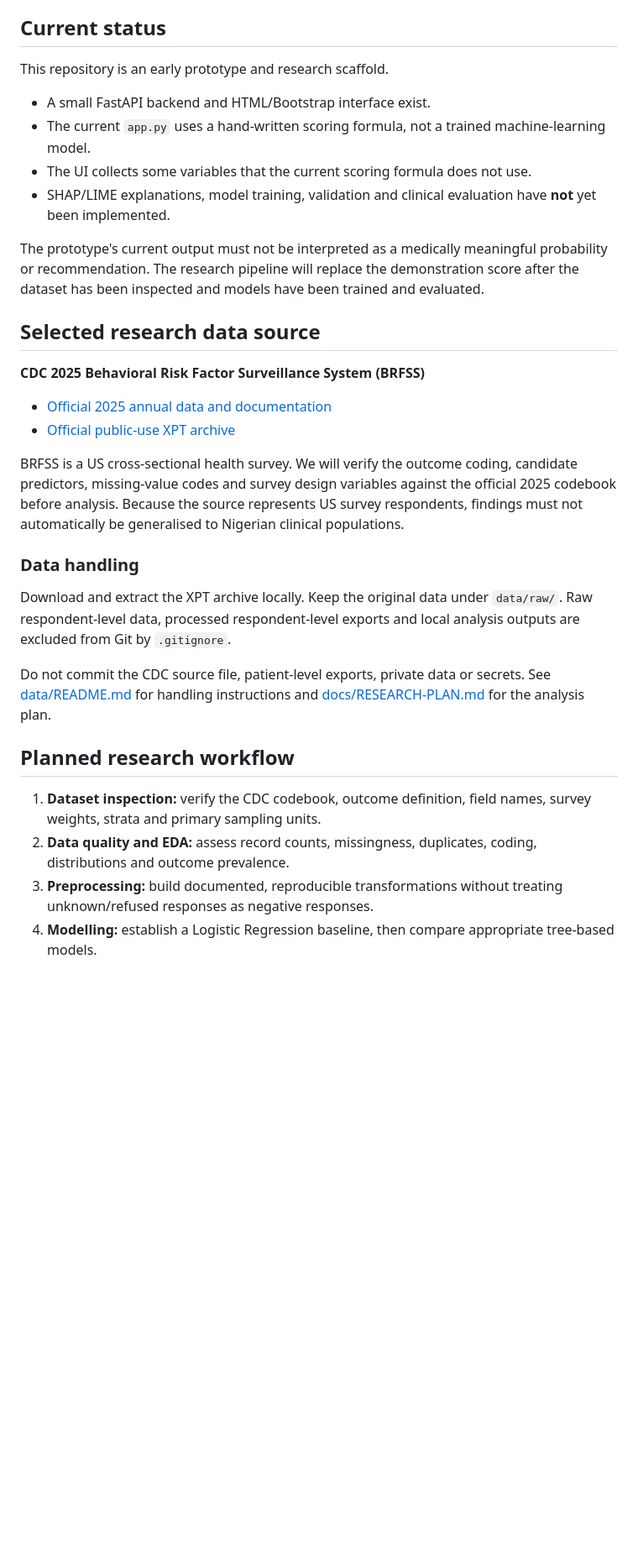
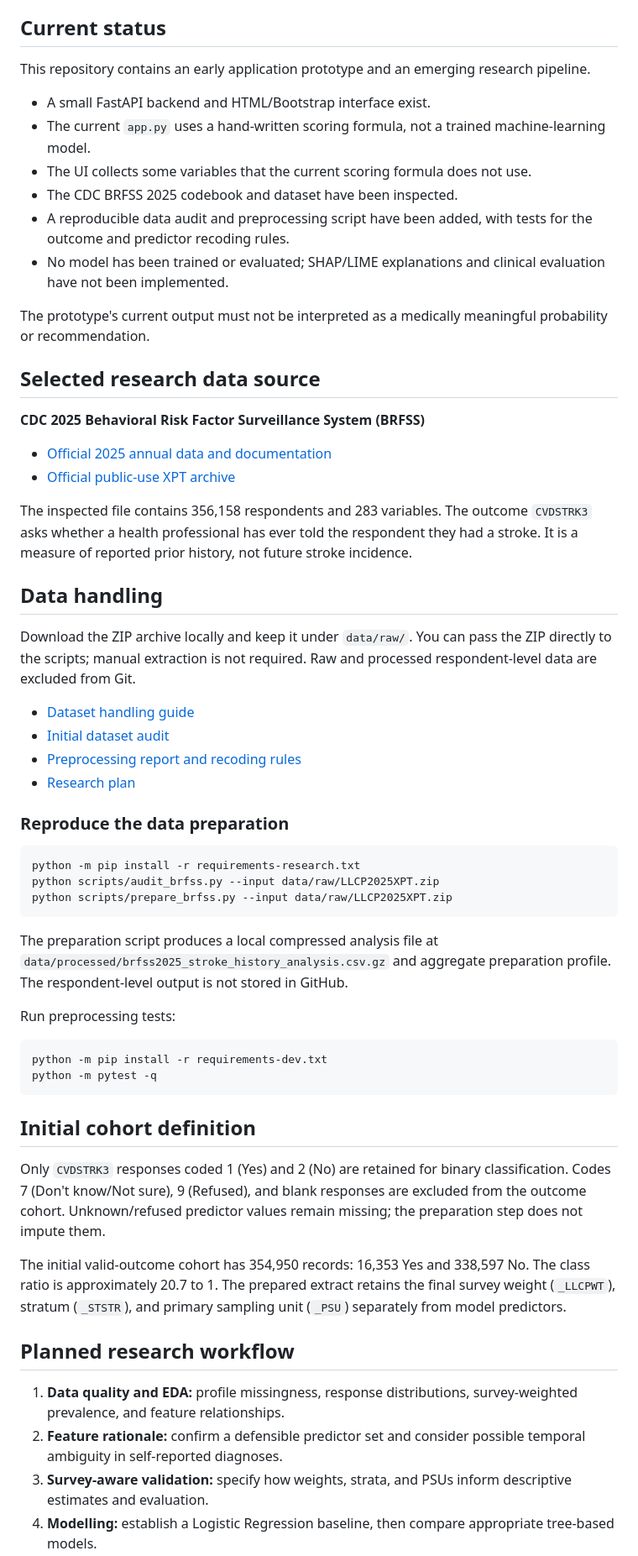
Before and after one commit to ARGS-PYH/Stroke-prediction, a Markdown page: README.md, the part around one of its changes. Shown at 84% size. Rendered like a GitHub page; blank space fills up the shorter version.

Commit message:
docs: update project status and research workflow

````diff
--- a/README.md
+++ b/README.md
@@ -6,14 +6,16 @@ A B.Sc. Computer Science research project exploring whether machine-learning mod
 
 ## Current status
 
-This repository is an early prototype and research scaffold.
+This repository contains an early application prototype and an emerging research pipeline.
 
 - A small FastAPI backend and HTML/Bootstrap interface exist.
 - The current `app.py` uses a hand-written scoring formula, not a trained machine-learning model.
 - The UI collects some variables that the current scoring formula does not use.
-- SHAP/LIME explanations, model training, validation and clinical evaluation have **not** yet been implemented.
+- The CDC BRFSS 2025 codebook and dataset have been inspected.
+- A reproducible data audit and preprocessing script have been added, with tests for the outcome and predictor recoding rules.
+- No model has been trained or evaluated; SHAP/LIME explanations and clinical evaluation have not been implemented.
 
-The prototype's current output must not be interpreted as a medically meaningful probability or recommendation. The research pipeline will replace the demonstration score after the dataset has been inspected and models have been trained and evaluated.
+The prototype's current output must not be interpreted as a medically meaningful probability or recommendation.
 
 ## Selected research data source
 
@@ -22,17 +24,43 @@ The prototype's current output must not be interpreted as a medically meaningful
 - [Official 2025 annual data and documentation](https://www.cdc.gov/brfss/annual_data/2025/annual_2025.html)
 - [Official public-use XPT archive](https://www.cdc.gov/brfss/annual_data/2025/files/LLCP2025XPT.zip)
 
-BRFSS is a US cross-sectional health survey. We will verify the outcome coding, candidate predictors, missing-value codes and survey design variables against the official 2025 codebook before analysis. Because the source represents US survey respondents, findings must not automatically be generalised to Nigerian clinical populations.
+The inspected file contains 356,158 respondents and 283 variables. The outcome `CVDSTRK3` asks whether a health professional has ever told the respondent they had a stroke. It is a measure of reported prior history, not future stroke incidence.
 
-### Data handling
+## Data handling
 
-Download and extract the XPT archive locally. Keep the original data under `data/raw/`. Raw respondent-level data, processed respondent-level exports and local analysis outputs are excluded from Git by `.gitignore`.
+Download the ZIP archive locally and keep it under `data/raw/`. You can pass the ZIP directly to the scripts; manual extraction is not required. Raw and processed respondent-level data are excluded from Git.
 
-Do not commit the CDC source file, patient-level exports, private data or secrets. See [data/README.md](data/README.md) for handling instructions and [docs/RESEARCH-PLAN.md](docs/RESEARCH-PLAN.md) for the analysis plan.
+- [Dataset handling guide](data/README.md)
+- [Initial dataset audit](docs/DATA-AUDIT-2025.md)
+- [Preprocessing report and recoding rules](docs/PREPARATION-2025.md)
+- [Research plan](docs/RESEARCH-PLAN.md)
+
+### Reproduce the data preparation
+
+```bash
+python -m pip install -r requirements-research.txt
+python scripts/audit_brfss.py --input data/raw/LLCP2025XPT.zip
+python scripts/prepare_brfss.py --input data/raw/LLCP2025XPT.zip
+```
+
+The preparation script produces a local compressed analysis file at `data/processed/brfss2025_stroke_history_analysis.csv.gz` and aggregate preparation profile. The respondent-level output is not stored in GitHub.
+
+Run preprocessing tests:
+
+```bash
+python -m pip install -r requirements-dev.txt
+python -m pytest -q
+```
+
+## Initial cohort definition
+
+Only `CVDSTRK3` responses coded 1 (Yes) and 2 (No) are retained for binary classification. Codes 7 (Don't know/Not sure), 9 (Refused), and blank responses are excluded from the outcome cohort. Unknown/refused predictor values remain missing; the preparation step does not impute them.
+
+The initial valid-outcome cohort has 354,950 records: 16,353 Yes and 338,597 No. The class ratio is approximately 20.7 to 1. The prepared extract retains the final survey weight (`_LLCPWT`), stratum (`_STSTR`), and primary sampling unit (`_PSU`) separately from model predictors.
 
 ## Planned research workflow
 
-1. **Dataset inspection:** verify the CDC codebook, outcome definition, field names, survey weights, strata and primary sampling units.
-2. **Data quality and EDA:** assess record counts, missingness, duplicates, coding, distributions and outcome prevalence.
-3. **Preprocessing:** build documented, reproducible transformations without treating unknown/refused responses as negative responses.
+1. **Data quality and EDA:** profile missingness, response distributions, survey-weighted prevalence, and feature relationships.
+2. **Feature rationale:** confirm a defensible predictor set and consider possible temporal ambiguity in self-reported diagnoses.
+3. **Survey-aware validation:** specify how weights, strata, and PSUs inform descriptive estimates and evaluation.
 4. **Modelling:** establish a Logistic Regression baseline, then compare appropriate tree-based models.
````
Also changed, not shown: other parts of README.md (+4 -9 lines).
